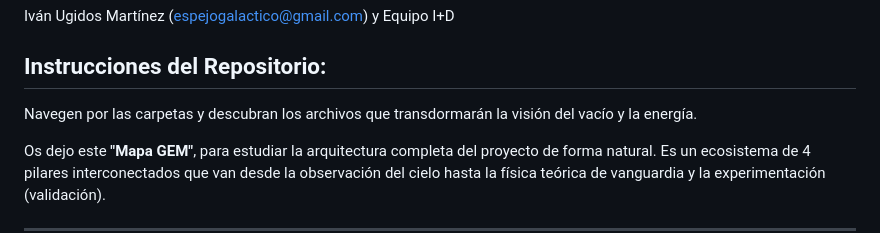
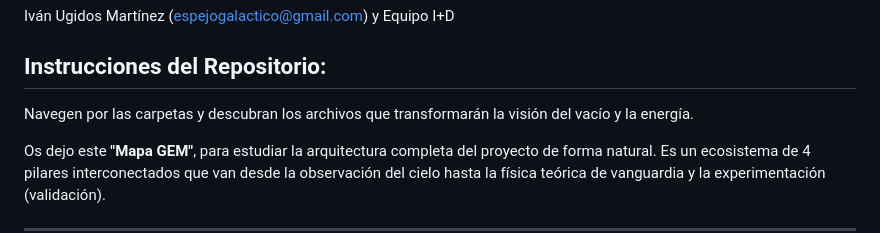
Before and after one commit to ivanugidos/GEM, a Markdown page: README.md, the part around the change. Drawn GitHub-style.

Commit message:
Fix typo in README instructions

```diff
--- a/README.md
+++ b/README.md
@@ -5,7 +5,7 @@ Ingeniería del Vacío : Vía Experimental del Modelo GEM
 Iván Ugidos Martínez (espejogalactico@gmail.com) y Equipo I+D
 
 ## Instrucciones del Repositorio:
-Navegen por las carpetas y descubran los archivos que transdormarán la visión del vacío y la energía.
+Navegen por las carpetas y descubran los archivos que transformarán la visión del vacío y la energía.
 
 Os dejo este **"Mapa GEM"**, para estudiar la arquitectura completa del proyecto de forma natural. Es un ecosistema de 4 pilares interconectados que van desde la observación del cielo hasta la física teórica de vanguardia y la experimentación (validación).
 
```
